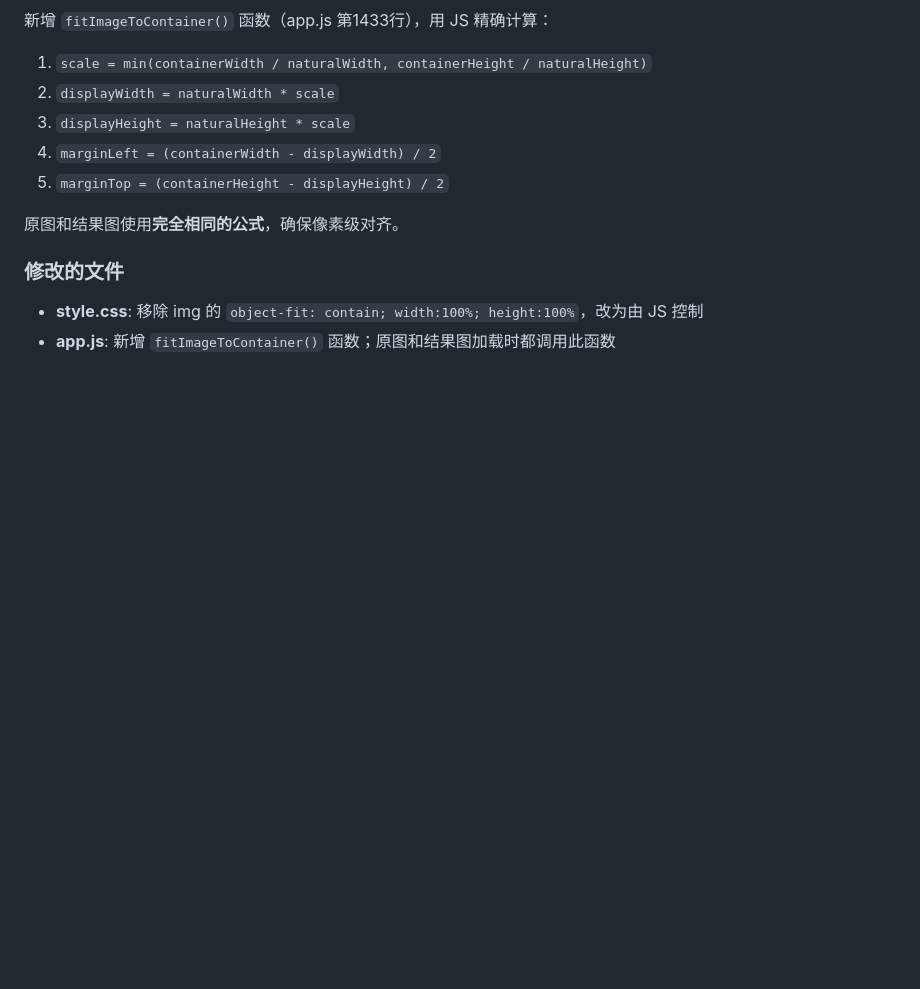
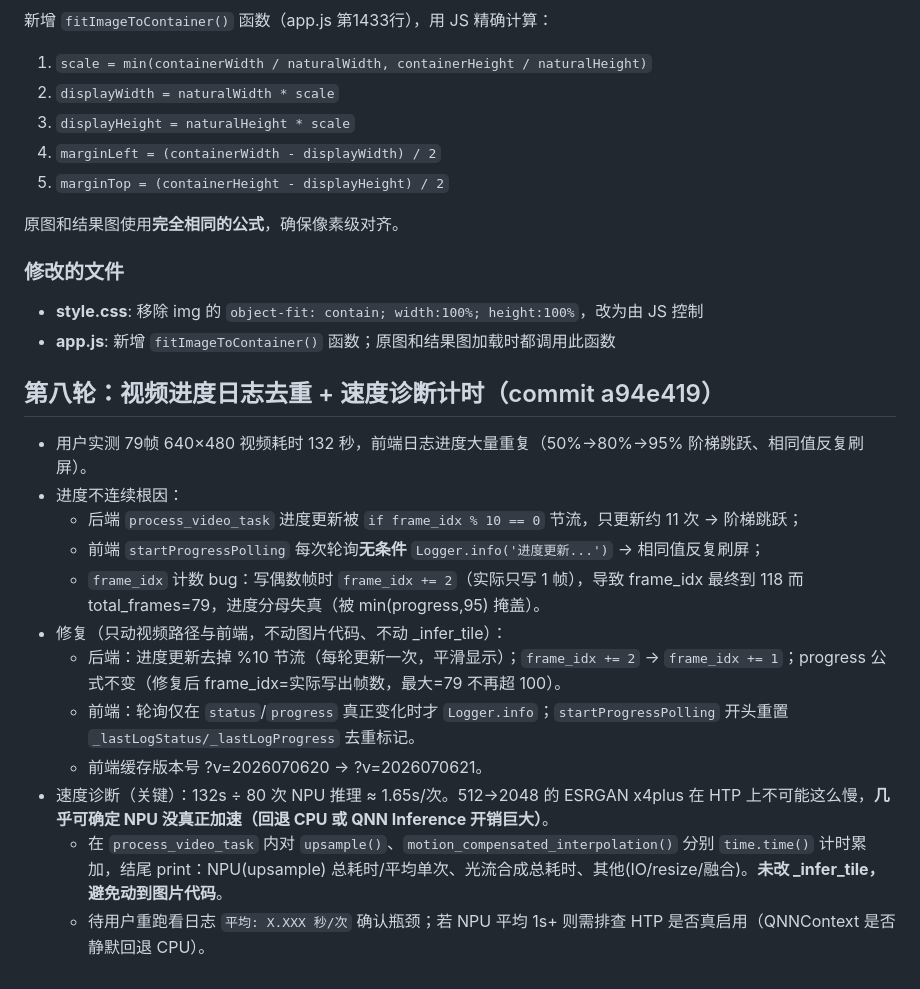
Before and after one commit to idea2realClaw/VideoSR, a Markdown page: .workbuddy/memory/2026-07-06.md, the part around the change. GitHub-like rendering; blank space fills up the shorter version.

Commit message:
docs: 记录第八轮视频进度与速度诊断

```diff
--- a/.workbuddy/memory/2026-07-06.md
+++ b/.workbuddy/memory/2026-07-06.md
@@ -94,3 +94,17 @@
 ### 修改的文件
 - **style.css**: 移除 img 的 `object-fit: contain; width:100%; height:100%`，改为由 JS 控制
 - **app.js**: 新增 `fitImageToContainer()` 函数；原图和结果图加载时都调用此函数
+
+## 第八轮：视频进度日志去重 + 速度诊断计时（commit a94e419）
+- 用户实测 79帧 640×480 视频耗时 132 秒，前端日志进度大量重复（50%→80%→95% 阶梯跳跃、相同值反复刷屏）。
+- 进度不连续根因：
+  - 后端 `process_video_task` 进度更新被 `if frame_idx % 10 == 0` 节流，只更新约 11 次 → 阶梯跳跃；
+  - 前端 `startProgressPolling` 每次轮询**无条件** `Logger.info('进度更新...')` → 相同值反复刷屏；
+  - `frame_idx` 计数 bug：写偶数帧时 `frame_idx += 2`（实际只写 1 帧），导致 frame_idx 最终到 118 而 total_frames=79，进度分母失真（被 min(progress,95) 掩盖）。
+- 修复（只动视频路径与前端，不动图片代码、不动 _infer_tile）：
+  - 后端：进度更新去掉 %10 节流（每轮更新一次，平滑显示）；`frame_idx += 2` → `frame_idx += 1`；progress 公式不变（修复后 frame_idx=实际写出帧数，最大=79 不再超 100）。
+  - 前端：轮询仅在 `status`/`progress` 真正变化时才 `Logger.info`；`startProgressPolling` 开头重置 `_lastLogStatus/_lastLogProgress` 去重标记。
+  - 前端缓存版本号 ?v=2026070620 → ?v=2026070621。
+- 速度诊断（关键）：132s ÷ 80 次 NPU 推理 ≈ 1.65s/次。512→2048 的 ESRGAN x4plus 在 HTP 上不可能这么慢，**几乎可确定 NPU 没真正加速（回退 CPU 或 QNN Inference 开销巨大）**。
+  - 在 `process_video_task` 内对 `upsample()`、`motion_compensated_interpolation()` 分别 `time.time()` 计时累加，结尾 print：NPU(upsample) 总耗时/平均单次、光流合成总耗时、其他(IO/resize/融合)。**未改 _infer_tile，避免动到图片代码**。
+  - 待用户重跑看日志 `平均: X.XXX 秒/次` 确认瓶颈；若 NPU 平均 1s+ 则需排查 HTP 是否真启用（QNNContext 是否静默回退 CPU）。
```
